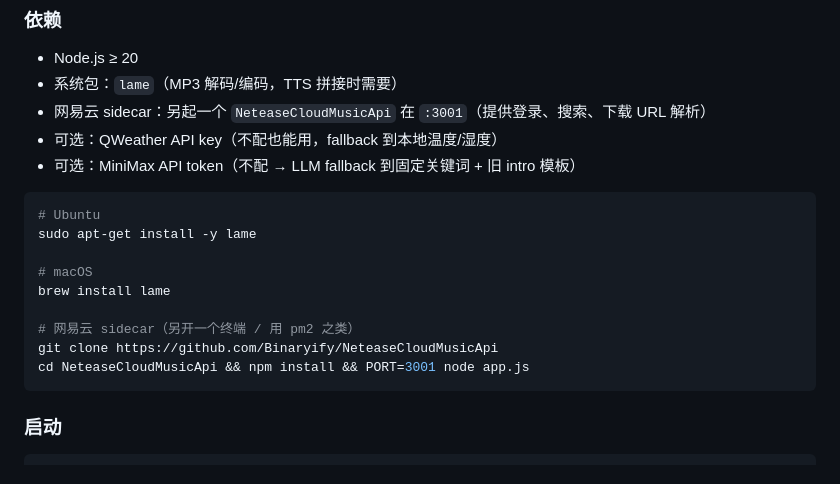
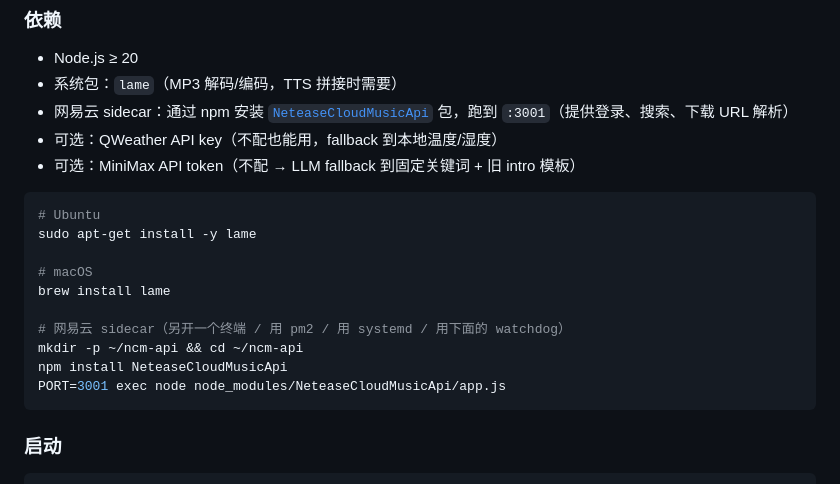
Before and after one commit to llinzzi/slumbercube-server, a Markdown page: README.md, the part around the change. GitHub-like rendering.

Commit message:
README: use npm install for NeteaseCloudMusicApi
Previously the quick start said to git clone the NeteaseCloudMusicApi
repo. The package has been on npm for years and that's the
recommended install path. Updated the dependency description and the
install command:

  mkdir -p ~/ncm-api && cd ~/ncm-api
  npm install NeteaseCloudMusicApi
  PORT=3001 exec node node_modules/NeteaseCloudMusicApi/app.js

Version pinned: 4.32.0 (the one currently running on 192).

````diff
--- a/README.md
+++ b/README.md
@@ -81,7 +81,7 @@ graph TB
 
 - Node.js ≥ 20
 - 系统包：`lame`（MP3 解码/编码，TTS 拼接时需要）
-- 网易云 sidecar：另起一个 `NeteaseCloudMusicApi` 在 `:3001`（提供登录、搜索、下载 URL 解析）
+- 网易云 sidecar：通过 npm 安装 [`NeteaseCloudMusicApi`](https://www.npmjs.com/package/NeteaseCloudMusicApi) 包，跑到 `:3001`（提供登录、搜索、下载 URL 解析）
 - 可选：QWeather API key（不配也能用，fallback 到本地温度/湿度）
 - 可选：MiniMax API token（不配 → LLM fallback 到固定关键词 + 旧 intro 模板）
 
@@ -92,9 +92,10 @@ sudo apt-get install -y lame
 # macOS
 brew install lame
 
-# 网易云 sidecar（另开一个终端 / 用 pm2 之类）
-git clone https://github.com/Binaryify/NeteaseCloudMusicApi
-cd NeteaseCloudMusicApi && npm install && PORT=3001 node app.js
+# 网易云 sidecar（另开一个终端 / 用 pm2 / 用 systemd / 用下面的 watchdog）
+mkdir -p ~/ncm-api && cd ~/ncm-api
+npm install NeteaseCloudMusicApi
+PORT=3001 exec node node_modules/NeteaseCloudMusicApi/app.js
 ```
 
 ### 启动
````
